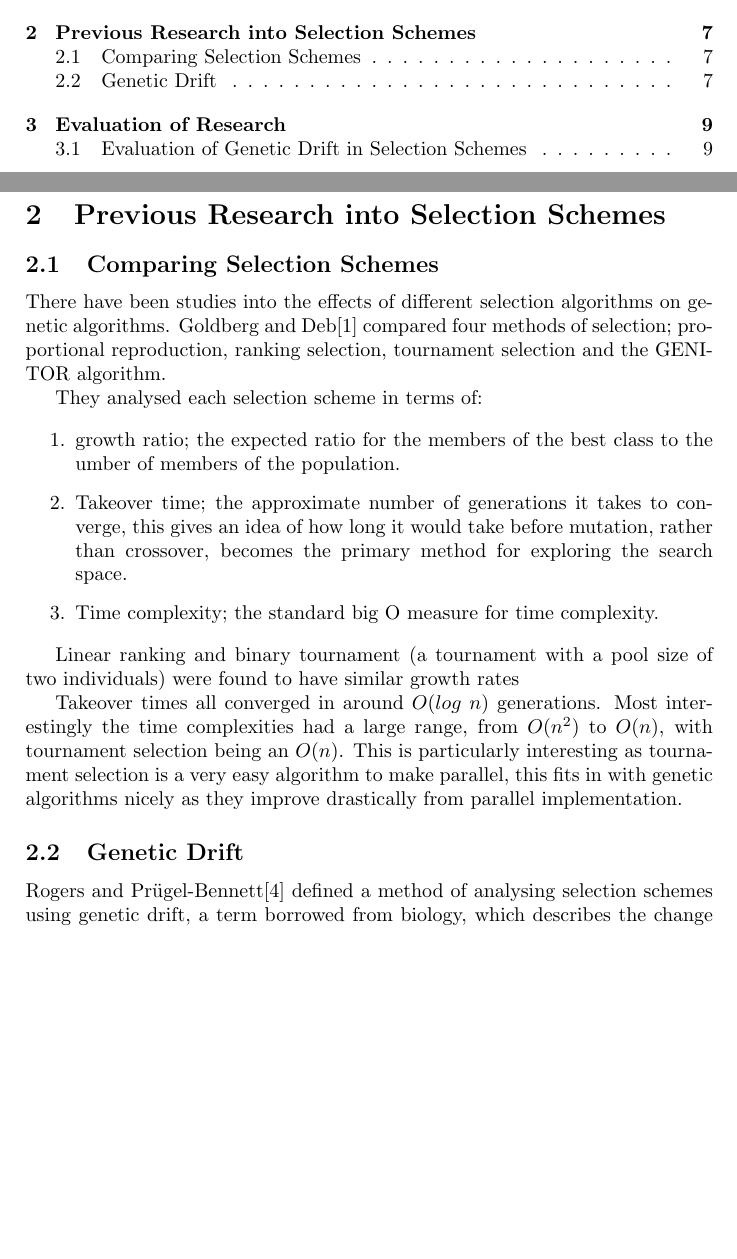
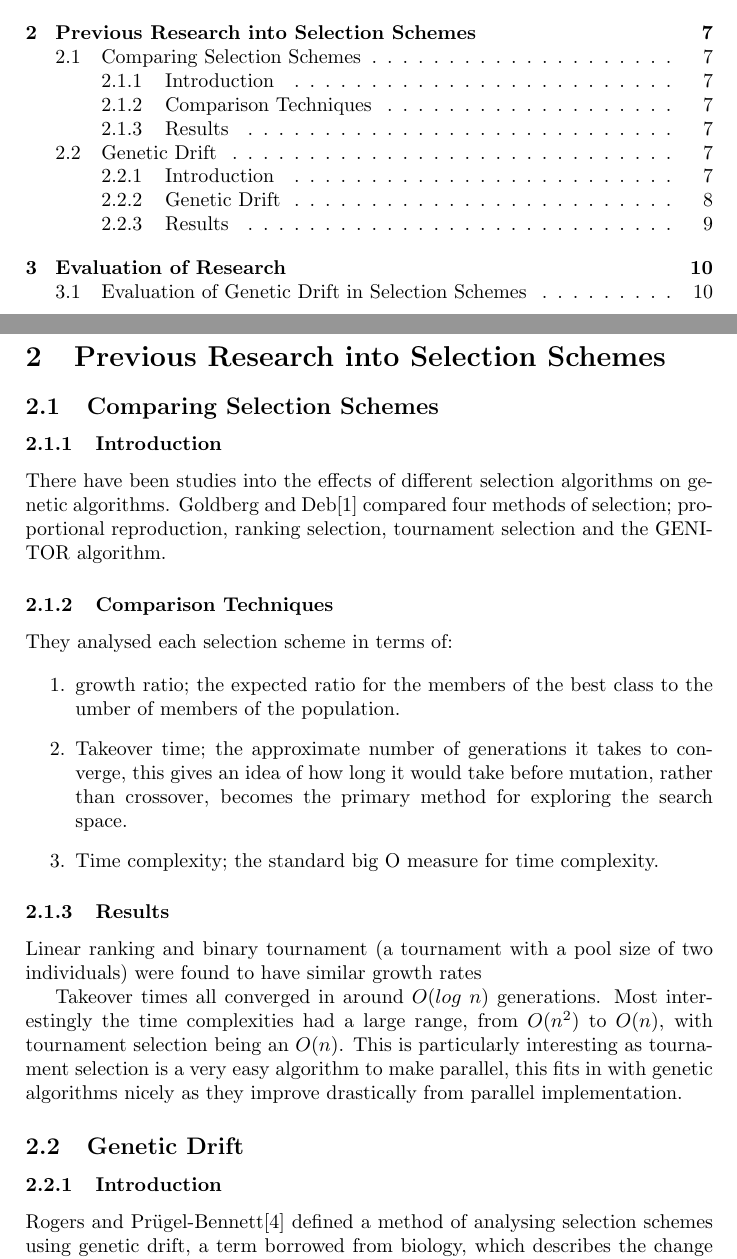
Before and after one commit to SoftlySplinter/sem6120-assign1, a LaTeX document (report/report.tex): two parts of pages 2 and 7 of 10 before the commit and two parts of pages 2 and 7 of 11 after it, joined at a grey line, cut so that both start at the same text, the shorter picture padded with empty space. The pictures show the PDF file report/report.pdf that the author committed with the source.

Commit message:
Add structure to subsections.

```diff
--- a/report/report.tex
+++ b/report/report.tex
@@ -246,11 +246,15 @@ exact optimum solution.
 % TODO Some for of section introduction.
 
 \subsection{Comparing Selection Schemes}
+\subsubsection{Introduction}
 There have been studies into the effects of different selection algorithms on
 genetic algorithms. Goldberg and Deb\cite{Goldberg1991Comparative} compared
 four methods of selection; proportional reproduction, ranking selection,
 tournament selection and the GENITOR algorithm.%TODO cite the GENITOR.
 
+%TODO More introduction to this.
+
+\subsubsection{Comparison Techniques}
 They analysed each selection scheme in terms of:
 
 \begin{enumerate}
@@ -263,13 +267,9 @@ space.
 \item Time complexity; the standard big O measure for time complexity.
 \end{enumerate}
 
+\subsubsection{Results}
 Linear ranking and binary tournament (a tournament with a pool size of two
 individuals) were found to have similar growth rates
-
-%It was found that linear ranking and binary tournament (a tournament of only
-%two individuals) selection had similar growth rates, but that tournament
-%selection with larger pool sizes had higher growth rates, though a non-linear
-%ranking function can also achieve this.
 
 Takeover times all converged in around $O(log\;n)$ generations. Most
 interestingly the time complexities had a large range, from $O(n^2)$ to $O(n)$,
@@ -278,8 +278,12 @@ tournament selection is a very easy algorithm to make parallel, this fits in
 with genetic algorithms nicely as they improve drastically from parallel
 implementation.
 
+%TODO MOAR!
 
+
+% Paper 2
 \subsection{Genetic Drift}
+\subsubsection{Introduction}
 Rogers and Pr\"{u}gel-Bennett\cite{Rogers1999Genetic} defined a method of
 analysing selection schemes using genetic drift, a term borrowed from biology,
 which describes the change in frequency of an allele (gene variation) through
```
Also changed, not shown: report/report.pdf, report/report.tex (5 more changed lines).
